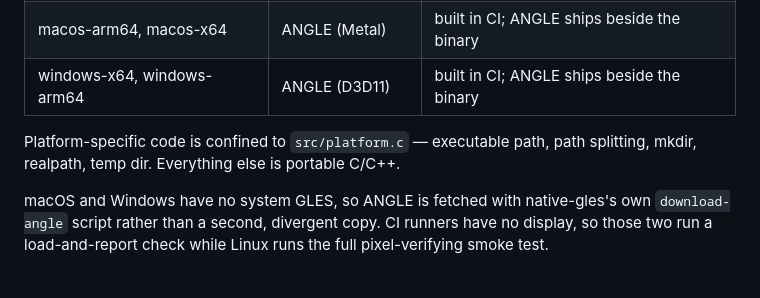
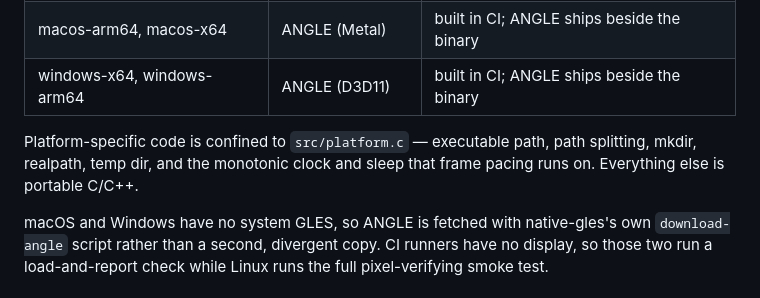
Before and after one commit to monteslu/jsgamelauncher-quickjs, a Markdown page: README.md, the part around the change. Rendered like a GitHub page.

Commit message:
README: platform.c now owns the clock and sleep too

```diff
--- a/README.md
+++ b/README.md
@@ -105,7 +105,8 @@ builds and ships:
 | windows-x64, windows-arm64 | ANGLE (D3D11) | built in CI; ANGLE ships beside the binary |
 
 Platform-specific code is confined to `src/platform.c` — executable path, path
-splitting, mkdir, realpath, temp dir. Everything else is portable C/C++.
+splitting, mkdir, realpath, temp dir, and the monotonic clock and sleep that
+frame pacing runs on. Everything else is portable C/C++.
 
 macOS and Windows have no system GLES, so ANGLE is fetched with native-gles's own
 `download-angle` script rather than a second, divergent copy. CI runners have no
```
